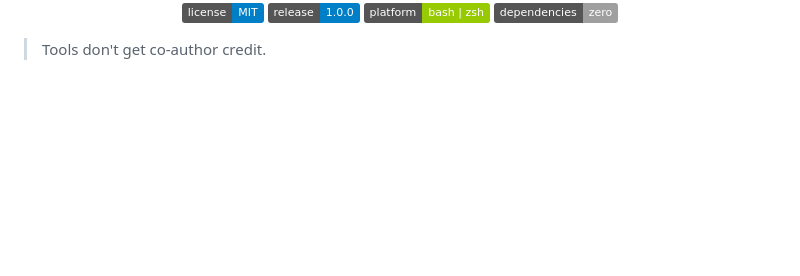
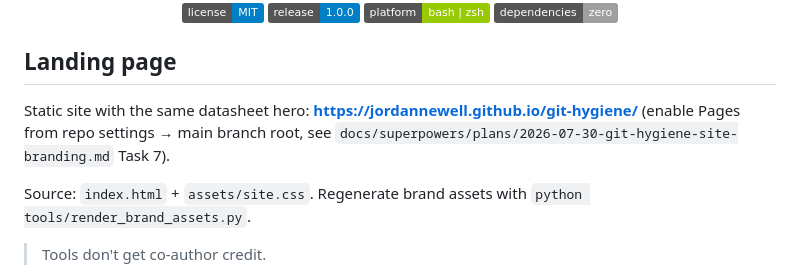
Before and after one commit to JordanNewell/git-hygiene, a Markdown page: README.md, the part around the change. Rendered like a GitHub page; badges without logos; blank space fills up the shorter version.

Commit message:
Add landing page section to README (Pages URL)

```diff
--- a/README.md
+++ b/README.md
@@ -6,6 +6,12 @@
   <img src="https://img.shields.io/badge/platform-bash%20%7C%20zsh-green" alt="platform">
   <img src="https://img.shields.io/badge/dependencies-zero-lightgrey" alt="dependencies">
 </p>
+
+## Landing page
+
+Static site with the same datasheet hero: **https://jordannewell.github.io/git-hygiene/** (enable Pages from repo settings → main branch root, see `docs/superpowers/plans/2026-07-30-git-hygiene-site-branding.md` Task 7).
+
+Source: `index.html` + `assets/site.css`. Regenerate brand assets with `python tools/render_brand_assets.py`.
 
 > Tools don't get co-author credit.
 
```
